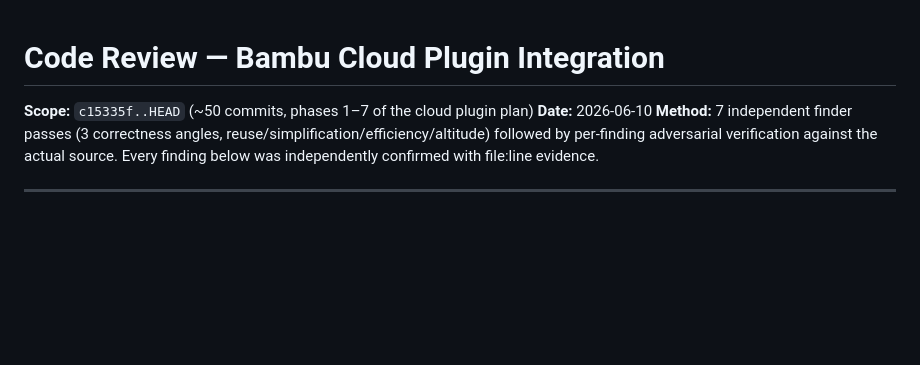
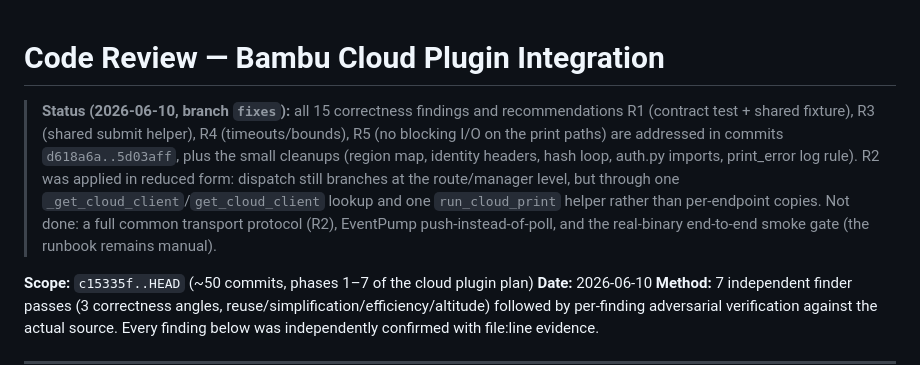
Before and after one commit to leolobato/bambu-gateway, a Markdown page: docs/2026-06-10-bambu-cloud-plugin-review.md, the part around the change. Rendered like a GitHub page; blank space fills up the shorter version.

Commit message:
Review doc: record fix status for the cloud plugin findings
Co-Authored-By: Claude Fable 5 <noreply@anthropic.com>

```diff
--- a/docs/2026-06-10-bambu-cloud-plugin-review.md
+++ b/docs/2026-06-10-bambu-cloud-plugin-review.md
@@ -1,4 +1,15 @@
 # Code Review — Bambu Cloud Plugin Integration
+
+> **Status (2026-06-10, branch `fixes`):** all 15 correctness findings and
+> recommendations R1 (contract test + shared fixture), R3 (shared submit
+> helper), R4 (timeouts/bounds), R5 (no blocking I/O on the print paths) are
+> addressed in commits `d618a6a..5d03aff`, plus the small cleanups (region
+> map, identity headers, hash loop, auth.py imports, print_error log rule).
+> R2 was applied in reduced form: dispatch still branches at the route/manager
+> level, but through one `_get_cloud_client`/`get_cloud_client` lookup and one
+> `run_cloud_print` helper rather than per-endpoint copies. Not done: a full
+> common transport protocol (R2), EventPump push-instead-of-poll, and the
+> real-binary end-to-end smoke gate (the runbook remains manual).
 
 **Scope:** `c15335f..HEAD` (~50 commits, phases 1–7 of the cloud plugin plan)
 **Date:** 2026-06-10
```
